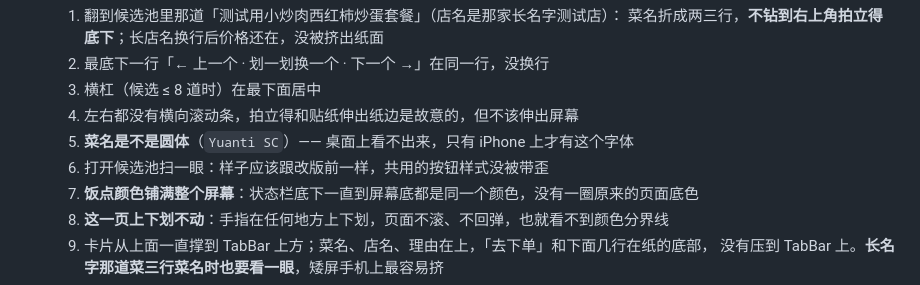
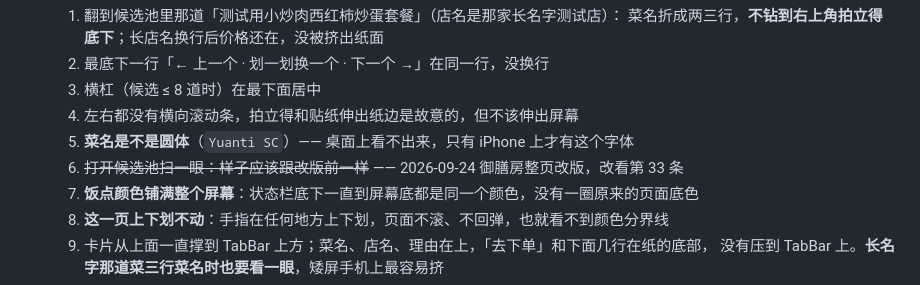
Before and after one commit to xiaoyu-studio/meal, a Markdown page: docs/acceptance-checklist.md, the part around the change. GitHub-like rendering.

Commit message:
docs: 验收第 27 条第 6 步改指向第 33 条（御膳房已改版）
Co-Authored-By: Claude Opus 5.5 <noreply@anthropic.com>

```diff
--- a/docs/acceptance-checklist.md
+++ b/docs/acceptance-checklist.md
@@ -280,7 +280,7 @@
   3. 横杠（候选 ≤ 8 道时）在最下面居中
   4. 左右都没有横向滚动条，拍立得和贴纸伸出纸边是故意的，但不该伸出屏幕
   5. **菜名是不是圆体**（`Yuanti SC`）—— 桌面上看不出来，只有 iPhone 上才有这个字体
-  6. 打开候选池扫一眼：样子应该跟改版前一样，共用的按钮样式没被带歪
+  6. ~~打开候选池扫一眼：样子应该跟改版前一样~~ —— 2026-09-24 御膳房整页改版，改看第 33 条
   7. **饭点颜色铺满整个屏幕**：状态栏底下一直到屏幕底都是同一个颜色，没有一圈原来的页面底色
   8. **这一页上下划不动**：手指在任何地方上下划，页面不滚、不回弹，也就看不到颜色分界线
   9. 卡片从上面一直撑到 TabBar 上方；菜名、店名、理由在上，「去下单」和下面几行在纸的底部，
```
